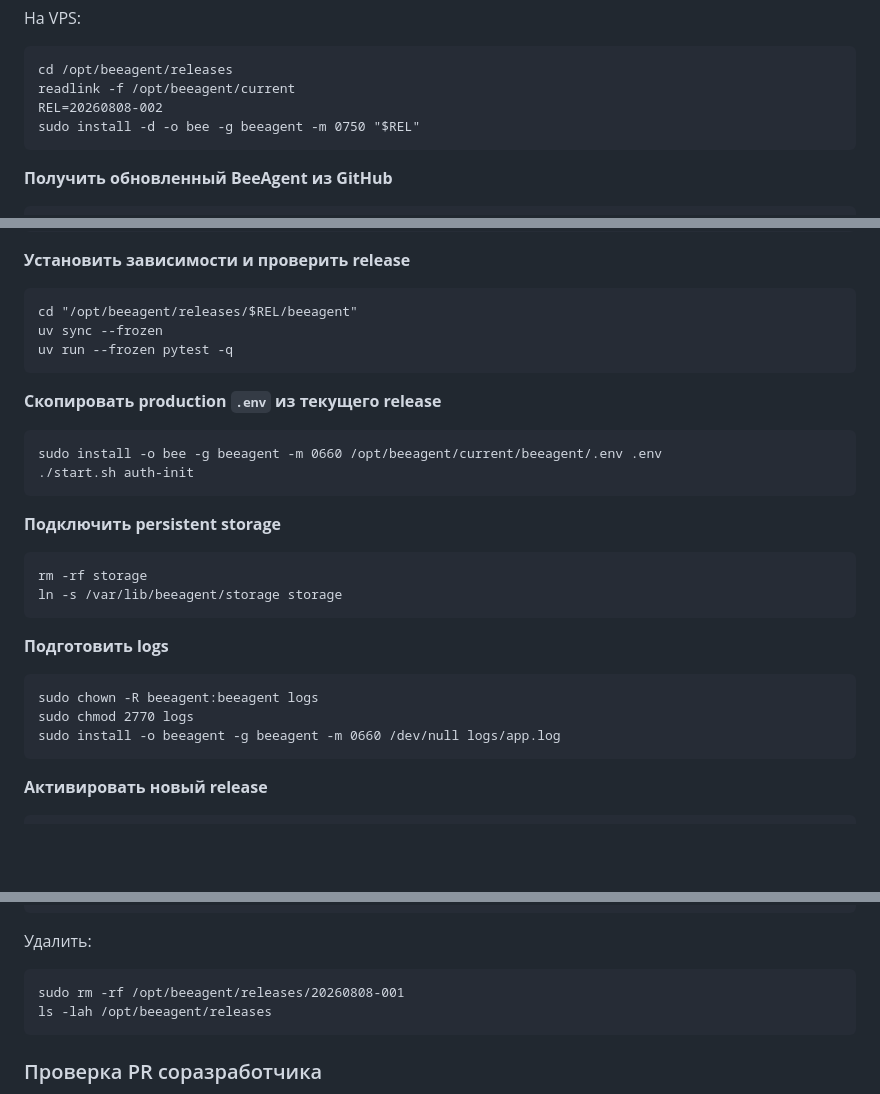
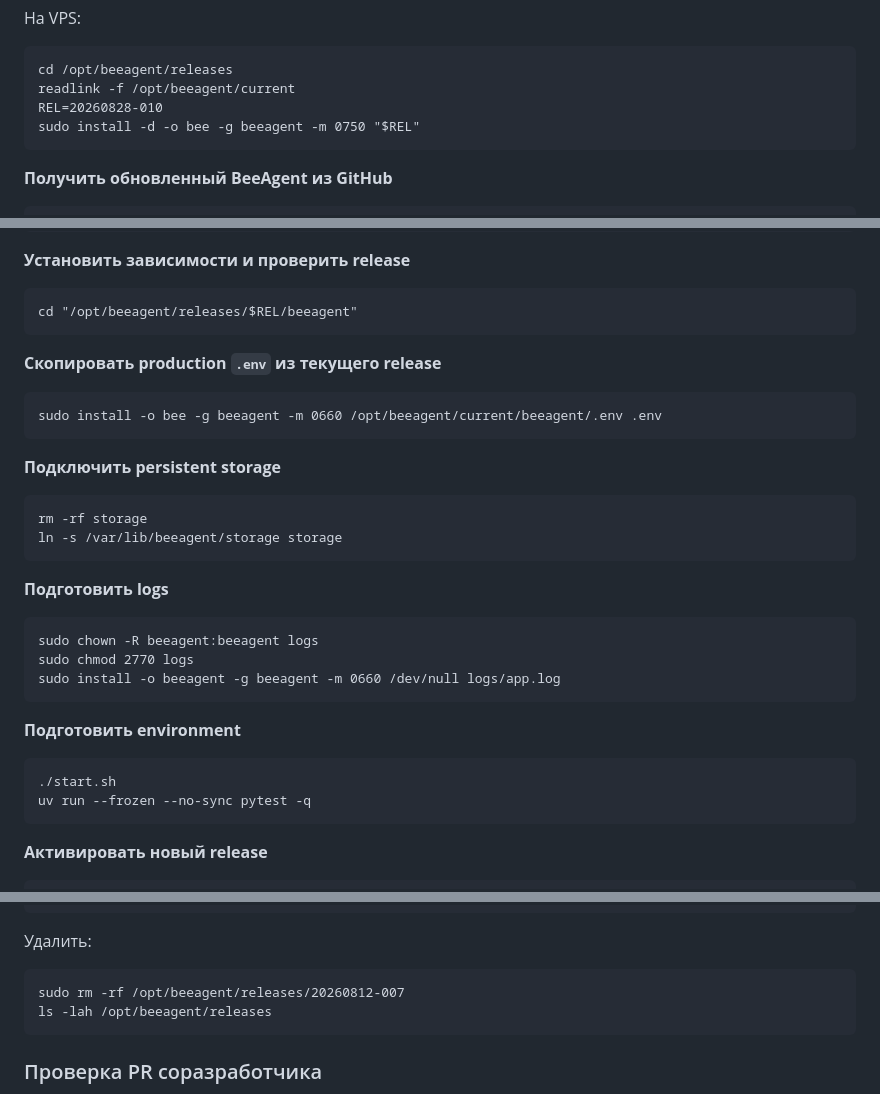
Before and after one commit to beesyst/beeagent, a Markdown page: docs/CONTRIBUTING.md, 3 parts joined by grey strips. Rendered like a GitHub page; blank space fills up the shorter version.

Commit message:
chore: update doc

````diff
--- a/docs/CONTRIBUTING.md
+++ b/docs/CONTRIBUTING.md
@@ -199,7 +199,7 @@ git push
 ```
 cd /opt/beeagent/releases
 readlink -f /opt/beeagent/current
-REL=20260808-002
+REL=20260828-010
 sudo install -d -o bee -g beeagent -m 0750 "$REL"
 ```
 
@@ -228,15 +228,12 @@ cp -a /opt/beeagent/current/beeagent-rop "$REL/beeagent-rop"
 
 ```
 cd "/opt/beeagent/releases/$REL/beeagent"
-uv sync --frozen
-uv run --frozen pytest -q
 ```
 
 **Скопировать production `.env` из текущего release**
 
 ```
 sudo install -o bee -g beeagent -m 0660 /opt/beeagent/current/beeagent/.env .env
-./start.sh auth-init
 ```
 
 **Подключить persistent storage**
@@ -252,6 +249,13 @@ ln -s /var/lib/beeagent/storage storage
 sudo chown -R beeagent:beeagent logs
 sudo chmod 2770 logs
 sudo install -o beeagent -g beeagent -m 0660 /dev/null logs/app.log
+```
+
+**Подготовить environment**
+
+```
+./start.sh
+uv run --frozen --no-sync pytest -q
 ```
 
 **Активировать новый release**
@@ -305,7 +309,7 @@ ls -lah /opt/beeagent/releases
 Удалить:
 
 ```
-sudo rm -rf /opt/beeagent/releases/20260808-001
+sudo rm -rf /opt/beeagent/releases/20260812-007
 ls -lah /opt/beeagent/releases
 ```
 
````
